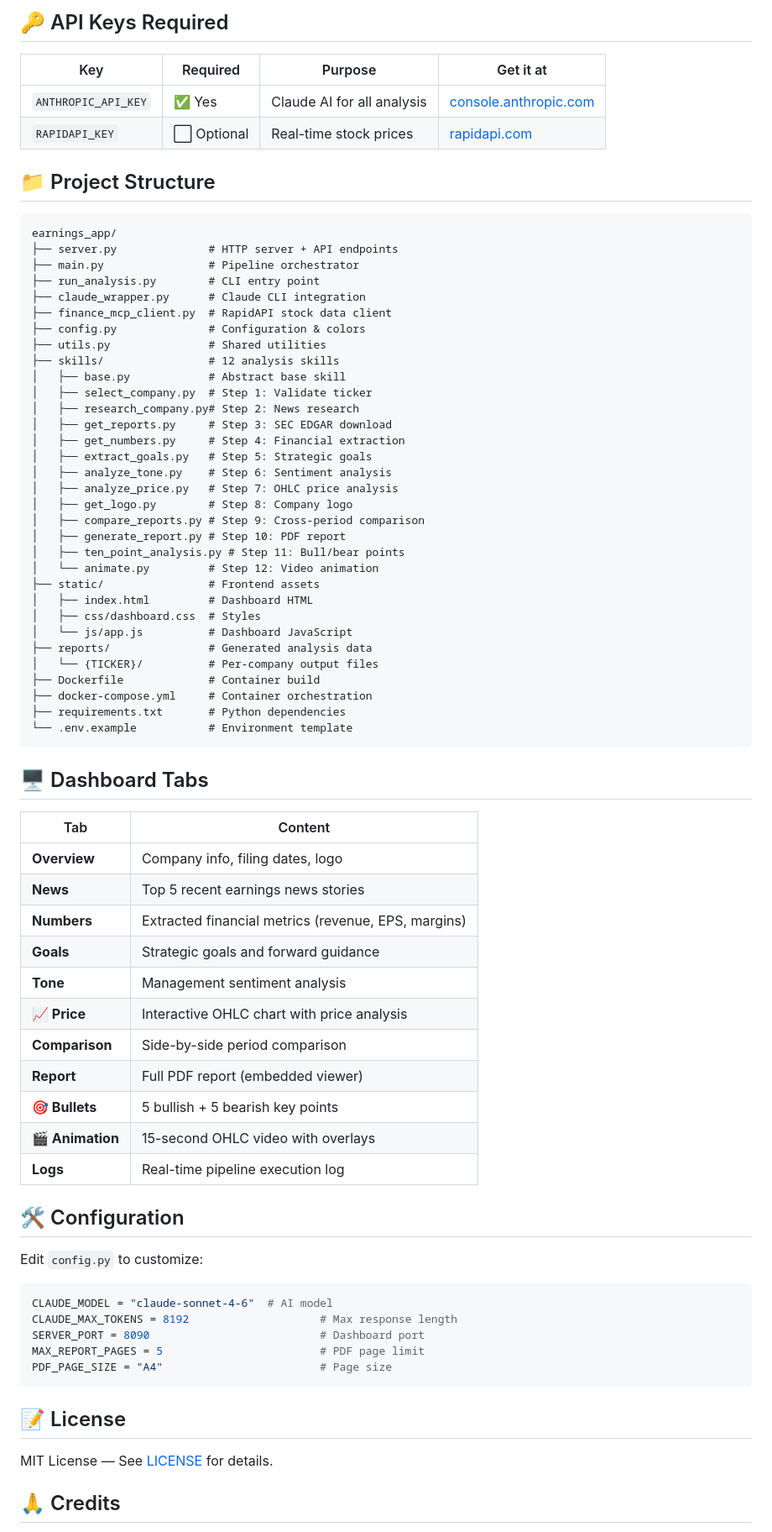
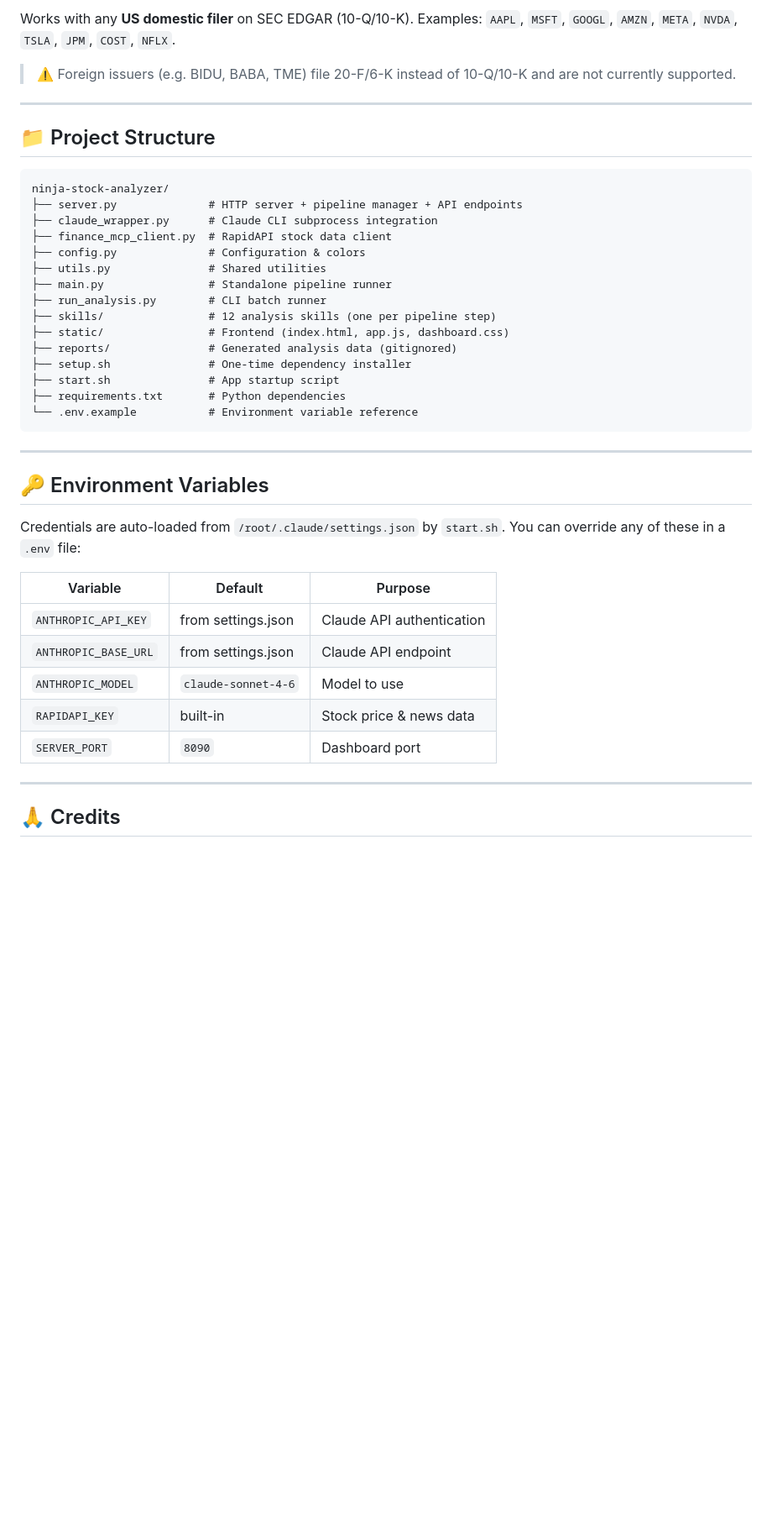
Before and after one commit to Sodiride123/ninja-stock-analyzer, a Markdown page: README.md, the part around one of its changes. Shown at 84% size. Rendered like a GitHub page; blank space fills up the shorter version.

Commit message:
Rewrite README for local VM deployment

````diff
--- a/README.md
+++ b/README.md
@@ -158,79 +126,45 @@ These platforms support Docker deployments. Push your repo and configure:
 
-## 🔑 API Keys Required
+Works with any **US domestic filer** on SEC EDGAR (10-Q/10-K). Examples: `AAPL`, `MSFT`, `GOOGL`, `AMZN`, `META`, `NVDA`, `TSLA`, `JPM`, `COST`, `NFLX`.
 
-| Key | Required | Purpose | Get it at |
-|-----|----------|---------|-----------|
-| `ANTHROPIC_API_KEY` | ✅ Yes | Claude AI for all analysis | [console.anthropic.com](https://console.anthropic.com/) |
-| `RAPIDAPI_KEY` | ⬜ Optional | Real-time stock prices | [rapidapi.com](https://rapidapi.com/letscrape-6bRBa3QguO5/api/real-time-finance-data) |
+> ⚠️ Foreign issuers (e.g. BIDU, BABA, TME) file 20-F/6-K instead of 10-Q/10-K and are not currently supported.
+
+---
 
 ## 📁 Project Structure
 
 ```
-earnings_app/
-├── server.py              # HTTP server + API endpoints
-├── main.py                # Pipeline orchestrator
-├── run_analysis.py        # CLI entry point
-├── claude_wrapper.py      # Claude CLI integration
+ninja-stock-analyzer/
+├── server.py              # HTTP server + pipeline manager + API endpoints
+├── claude_wrapper.py      # Claude CLI subprocess integration
 ├── finance_mcp_client.py  # RapidAPI stock data client
 ├── config.py              # Configuration & colors
 ├── utils.py               # Shared utilities
-├── skills/                # 12 analysis skills
-│   ├── base.py            # Abstract base skill
-│   ├── select_company.py  # Step 1: Validate ticker
-│   ├── research_company.py# Step 2: News research
-│   ├── get_reports.py     # Step 3: SEC EDGAR download
-│   ├── get_numbers.py     # Step 4: Financial extraction
-│   ├── extract_goals.py   # Step 5: Strategic goals
-│   ├── analyze_tone.py    # Step 6: Sentiment analysis
-│   ├── analyze_price.py   # Step 7: OHLC price analysis
-│   ├── get_logo.py        # Step 8: Company logo
-│   ├── compare_reports.py # Step 9: Cross-period comparison
-│   ├── generate_report.py # Step 10: PDF report
-│   ├── ten_point_analysis.py # Step 11: Bull/bear points
-│   └── animate.py         # Step 12: Video animation
-├── static/                # Frontend assets
-│   ├── index.html         # Dashboard HTML
-│   ├── css/dashboard.css  # Styles
-│   └── js/app.js          # Dashboard JavaScript
-├── reports/               # Generated analysis data
-│   └── {TICKER}/          # Per-company output files
-├── Dockerfile             # Container build
-├── docker-compose.yml     # Container orchestration
+├── main.py                # Standalone pipeline runner
+├── run_analysis.py        # CLI batch runner
+├── skills/                # 12 analysis skills (one per pipeline step)
+├── static/                # Frontend (index.html, app.js, dashboard.css)
+├── reports/               # Generated analysis data (gitignored)
+├── setup.sh               # One-time dependency installer
+├── start.sh               # App startup script
 ├── requirements.txt       # Python dependencies
-└── .env.example           # Environment template
+└── .env.example           # Environment variable reference
 ```
 
-## 🖥️ Dashboard Tabs
+---
 
-| Tab | Content |
-|-----|---------|
-| **Overview** | Company info, filing dates, logo |
-| **News** | Top 5 recent earnings news stories |
-| **Numbers** | Extracted financial metrics (revenue, EPS, margins) |
-| **Goals** | Strategic goals and forward guidance |
-| **Tone** | Management sentiment analysis |
-| **📈 Price** | Interactive OHLC chart with price analysis |
-| **Comparison** | Side-by-side period comparison |
-| **Report** | Full PDF report (embedded viewer) |
-| **🎯 Bullets** | 5 bullish + 5 bearish key points |
-| **🎬 Animation** | 15-second OHLC video with overlays |
-| **Logs** | Real-time pipeline execution log |
+## 🔑 Environment Variables
 
-## 🛠️ Configuration
+Credentials are auto-loaded from `/root/.claude/settings.json` by `start.sh`. You can override any of these in a `.env` file:
 
-Edit `config.py` to customize:
+| Variable | Default | Purpose |
+|----------|---------|---------|
+| `ANTHROPIC_API_KEY` | from settings.json | Claude API authentication |
+| `ANTHROPIC_BASE_URL` | from settings.json | Claude API endpoint |
+| `ANTHROPIC_MODEL` | `claude-sonnet-4-6` | Model to use |
+| `RAPIDAPI_KEY` | built-in | Stock price & news data |
+| `SERVER_PORT` | `8090` | Dashboard port |
 
-```python
-CLAUDE_MODEL = "claude-sonnet-4-6"  # AI model
-CLAUDE_MAX_TOKENS = 8192                    # Max response length
-SERVER_PORT = 8090                          # Dashboard port
-MAX_REPORT_PAGES = 5                        # PDF page limit
-PDF_PAGE_SIZE = "A4"                        # Page size
-```
-
-## 📝 License
-
-MIT License — See [LICENSE](LICENSE) for details.
+---
 
 ## 🙏 Credits
 
````
Also changed, not shown: other parts of README.md (+45 -77 lines).
